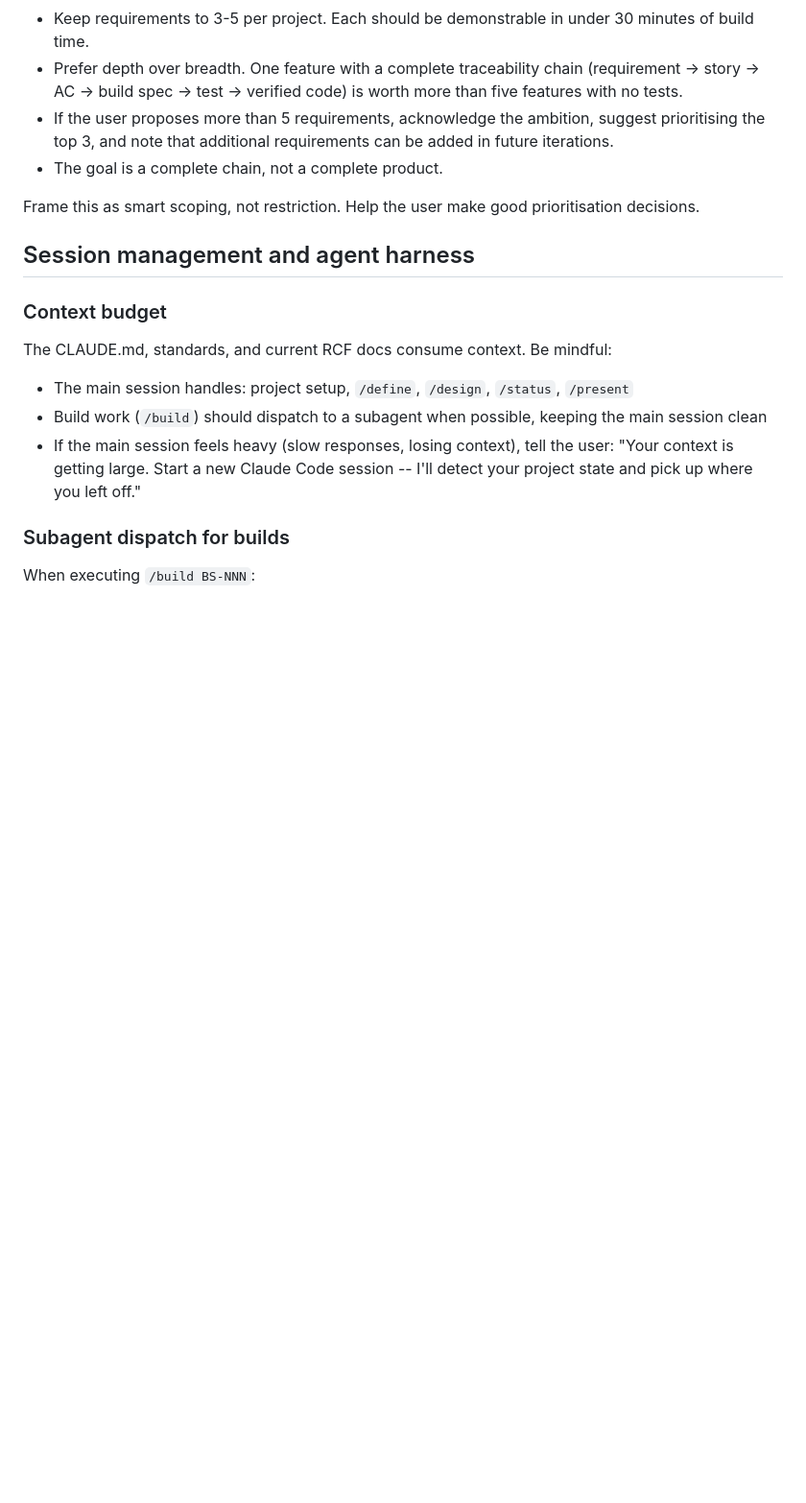
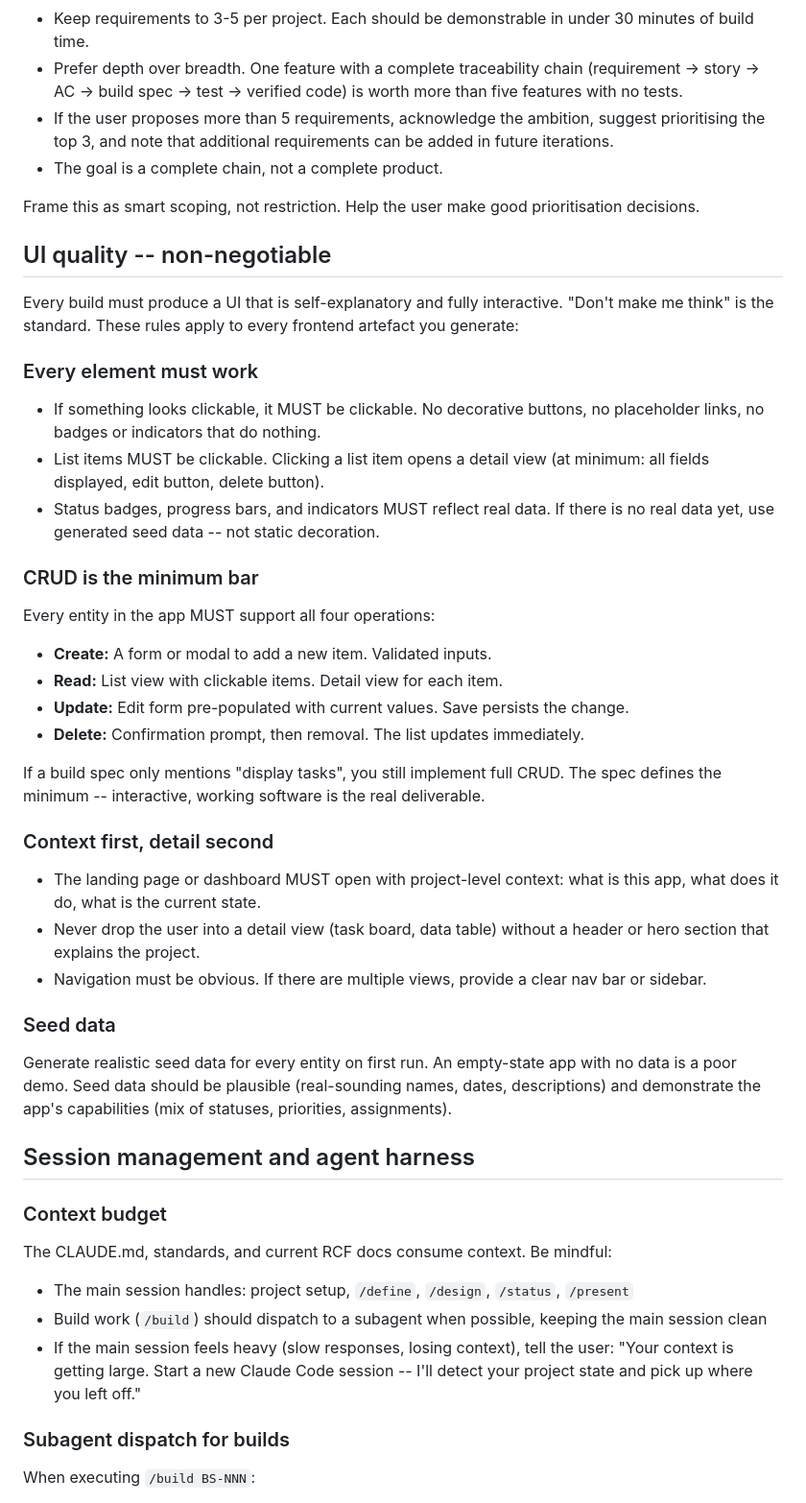
Before and after one commit to TheFoot/rcf-lite-sim-bob, a Markdown page: CLAUDE.md, the part around the change. Shown at 96% size. Rendered like a GitHub page; blank space fills up the shorter version.

```diff
--- a/CLAUDE.md
+++ b/CLAUDE.md
@@ -98,6 +98,36 @@ This is a rapid-prototyping toolkit designed for workshops, hackathons, and quic
 
 Frame this as smart scoping, not restriction. Help the user make good prioritisation decisions.
 
+## UI quality -- non-negotiable
+
+Every build must produce a UI that is self-explanatory and fully interactive. "Don't make me think" is the standard. These rules apply to every frontend artefact you generate:
+
+### Every element must work
+
+- If something looks clickable, it MUST be clickable. No decorative buttons, no placeholder links, no badges or indicators that do nothing.
+- List items MUST be clickable. Clicking a list item opens a detail view (at minimum: all fields displayed, edit button, delete button).
+- Status badges, progress bars, and indicators MUST reflect real data. If there is no real data yet, use generated seed data -- not static decoration.
+
+### CRUD is the minimum bar
+
+Every entity in the app MUST support all four operations:
+- **Create:** A form or modal to add a new item. Validated inputs.
+- **Read:** List view with clickable items. Detail view for each item.
+- **Update:** Edit form pre-populated with current values. Save persists the change.
+- **Delete:** Confirmation prompt, then removal. The list updates immediately.
+
+If a build spec only mentions "display tasks", you still implement full CRUD. The spec defines the minimum -- interactive, working software is the real deliverable.
+
+### Context first, detail second
+
+- The landing page or dashboard MUST open with project-level context: what is this app, what does it do, what is the current state.
+- Never drop the user into a detail view (task board, data table) without a header or hero section that explains the project.
+- Navigation must be obvious. If there are multiple views, provide a clear nav bar or sidebar.
+
+### Seed data
+
+Generate realistic seed data for every entity on first run. An empty-state app with no data is a poor demo. Seed data should be plausible (real-sounding names, dates, descriptions) and demonstrate the app's capabilities (mix of statuses, priorities, assignments).
+
 ## Session management and agent harness
 
 ### Context budget
```
Also changed, not shown: .claude/commands/build.md (+7 -0 lines), standards/spa-patterns.md (+29 -0 lines).
